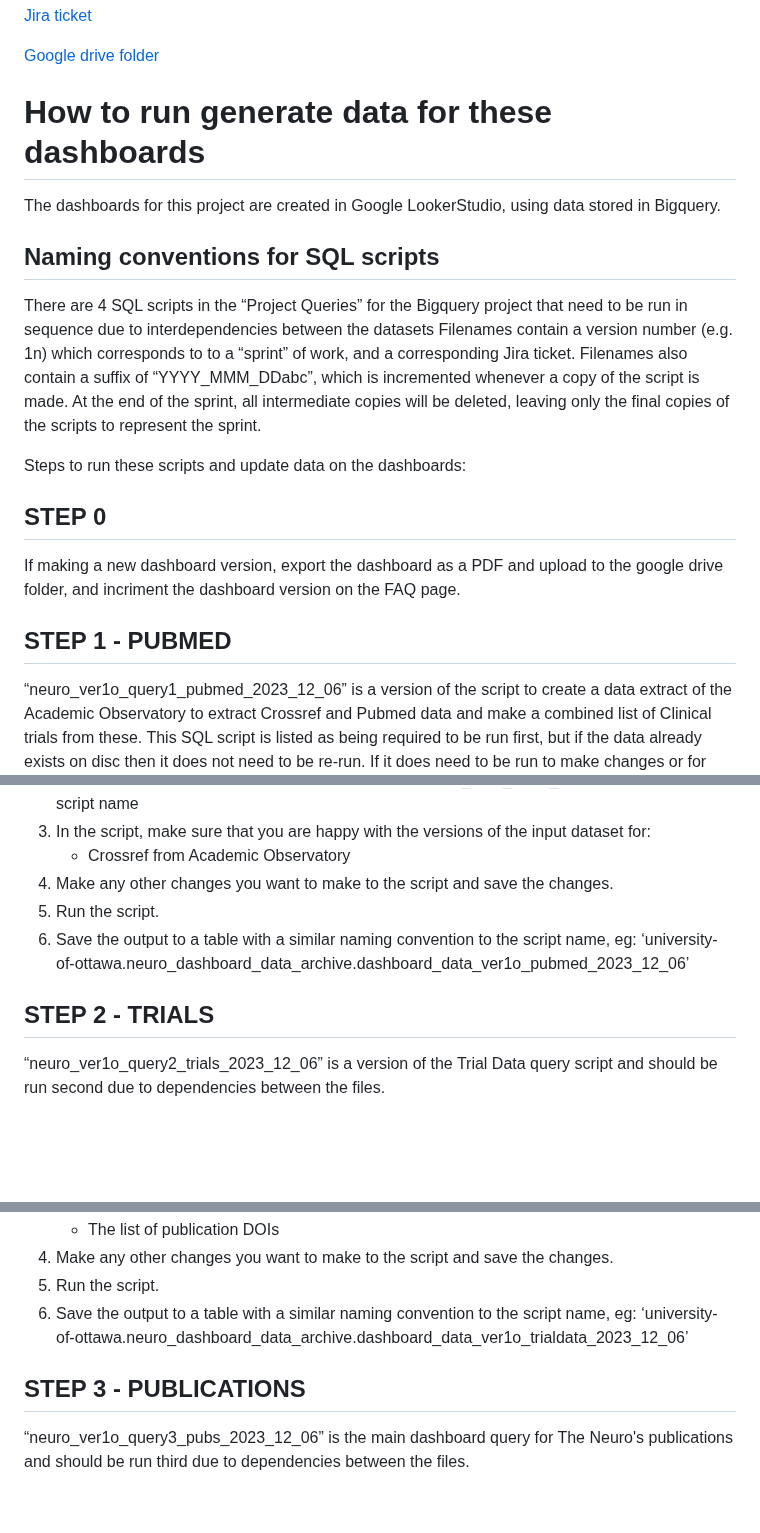
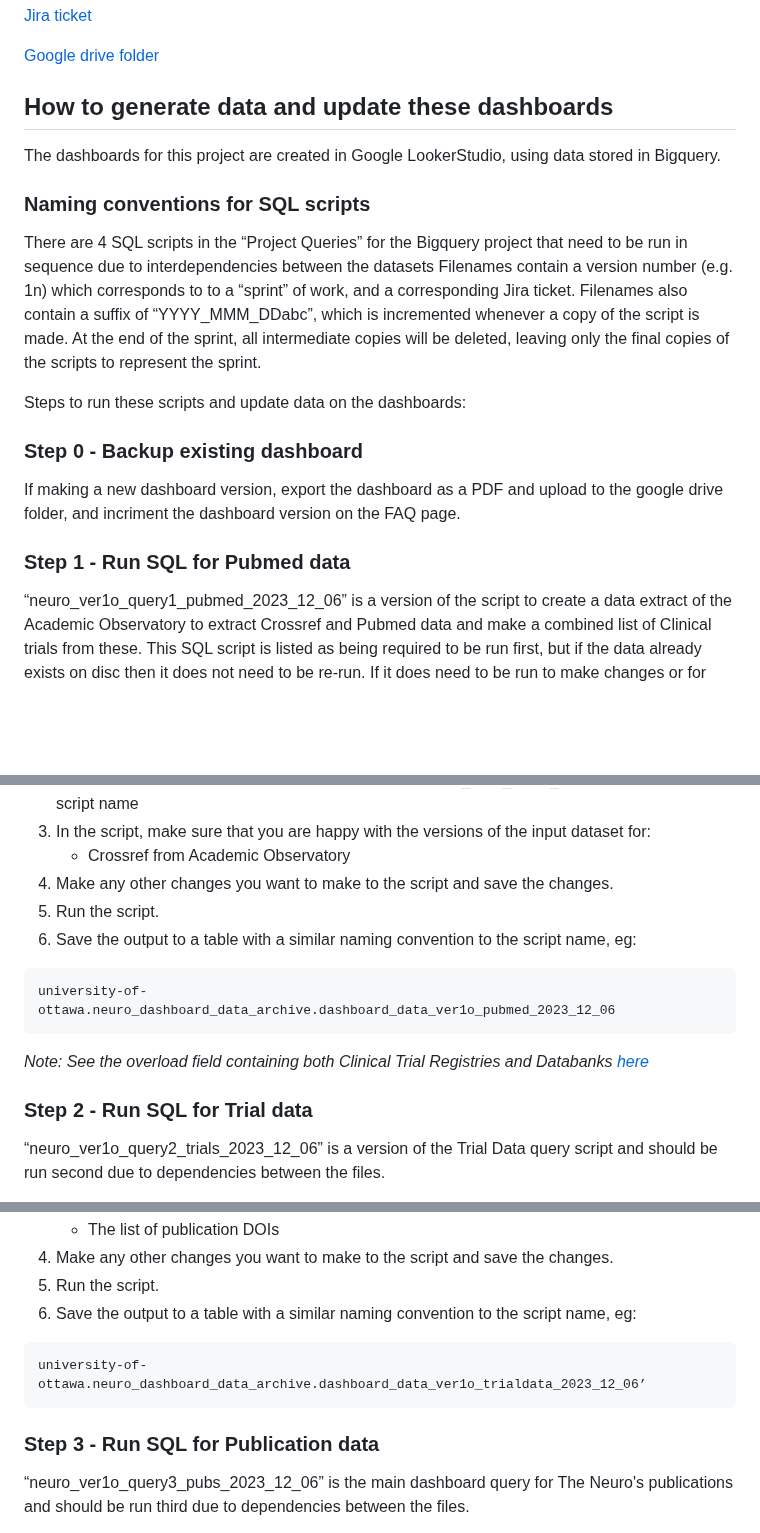
Before and after one commit to Curtin-Open-Knowledge-Initiative/dashboard-queries-biomedical, a Markdown page: README.md, 3 parts joined by grey strips. Drawn GitHub-style; blank space fills up the shorter version.

````diff
--- a/README.md
+++ b/README.md
@@ -21,22 +19,22 @@ This repository contains version controlled SQL queries and processing scripts.
 
 [Google drive folder](https://drive.google.com/drive/folders/1I5uPFBWe0pQQT2myRHaCeAgU_xwAAVpg?usp=sharing)
 
-# How to run generate data for these dashboards
+## How to generate data and update these dashboards
 The dashboards for this project are created in Google LookerStudio, using data stored in Bigquery.
 
 
-## Naming conventions for SQL scripts
+### Naming conventions for SQL scripts
 There are 4 SQL scripts in the “Project Queries” for the Bigquery project that need to be run in sequence due to interdependencies between the datasets
 Filenames contain a version number (e.g. 1n) which corresponds to to a “sprint” of work, and a corresponding Jira ticket. Filenames also contain a suffix of “YYYY_MMM_DDabc”, which is incremented whenever a copy of the script is made. At the end of the sprint, all intermediate copies will be deleted, leaving only the final copies of the scripts to represent the sprint.
 
 
 Steps to run these scripts and update data on the dashboards:
 
-## STEP 0
+### Step 0 - Backup existing dashboard
 If making a new dashboard version, export the dashboard as a PDF and upload to the google drive folder, and incriment the dashboard version on the FAQ page.
 
 
-## STEP 1 - PUBMED
+### Step 1 - Run SQL for Pubmed data
 “neuro_ver1o_query1_pubmed_2023_12_06” is a version of the script to create a data extract of the Academic Observatory to extract Crossref and Pubmed data and make a combined list of Clinical trials from these. This SQL script is listed as being required to be run first, but if the data already exists on disc then it does not need to be re-run. If it does need to be run to make changes or for some other reason, then do the following.
 
 1. In Bigquery, make a copy of the most recent script and save it as a ‘Project’ query. Increment the naming to reflect the current sprint and creation date, e.g. “neuro_ver1o_query1_pubmed_2023_12_06”
@@ -46,10 +44,14 @@ change the variable var_SQL_script_name to be the new script name
     - Crossref from Academic Observatory
 4. Make any other changes you want to make to the script and save the changes.
 5. Run the script.
-6. Save the output to a table with a similar naming convention to the script name, eg: ‘university-of-ottawa.neuro_dashboard_data_archive.dashboard_data_ver1o_pubmed_2023_12_06’
+6. Save the output to a table with a similar naming convention to the script name, eg:
+```
+university-of-ottawa.neuro_dashboard_data_archive.dashboard_data_ver1o_pubmed_2023_12_06
+```
 
+*Note: See the overload field containing both Clinical Trial Registries and Databanks [here](https://www.codecademy.com/pages/contribute-docs)*
 
-## STEP 2 - TRIALS
+### Step 2 - Run SQL for Trial data
 “neuro_ver1o_query2_trials_2023_12_06” is a version of the Trial Data query script and should be run second due to dependencies between the files.
 
 1. In Bigquery, make a copy of the most recent script and save it as a ‘Project’ query. Increment the naming to reflect the current sprint and creation date, e.g. “neuro_ver1o_query2_trials_2023_12_06”
@@ -63,10 +65,13 @@ change the variable var_SQL_script_name to be the new script name
     - The list of publication DOIs
 4. Make any other changes you want to make to the script and save the changes.
 5. Run the script.
-6. Save the output to a table with a similar naming convention to the script name, eg: ‘university-of-ottawa.neuro_dashboard_data_archive.dashboard_data_ver1o_trialdata_2023_12_06’
+6. Save the output to a table with a similar naming convention to the script name, eg:
+```
+university-of-ottawa.neuro_dashboard_data_archive.dashboard_data_ver1o_trialdata_2023_12_06’
+```
 
 
-## STEP 3 - PUBLICATIONS
+### Step 3 - Run SQL for Publication data
 “neuro_ver1o_query3_pubs_2023_12_06” is the main dashboard query for The Neuro's publications and should be run third due to dependencies between the files.
 
 1. In Bigquery, make a copy of the most recent script and save it as a ‘Project’ query. Increment the naming to reflect the current sprint and creation date, e.g. “neuro_ver1o_query3_pubs_2023_12_06”
````
Also changed, not shown: other parts of README.md (+23 -20 lines).
